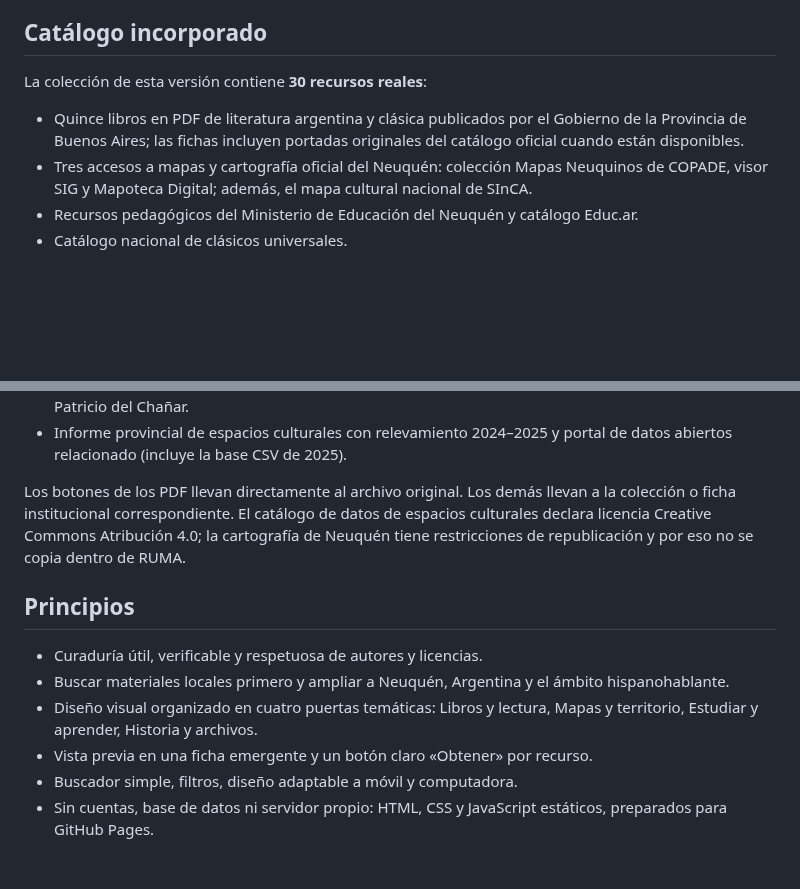
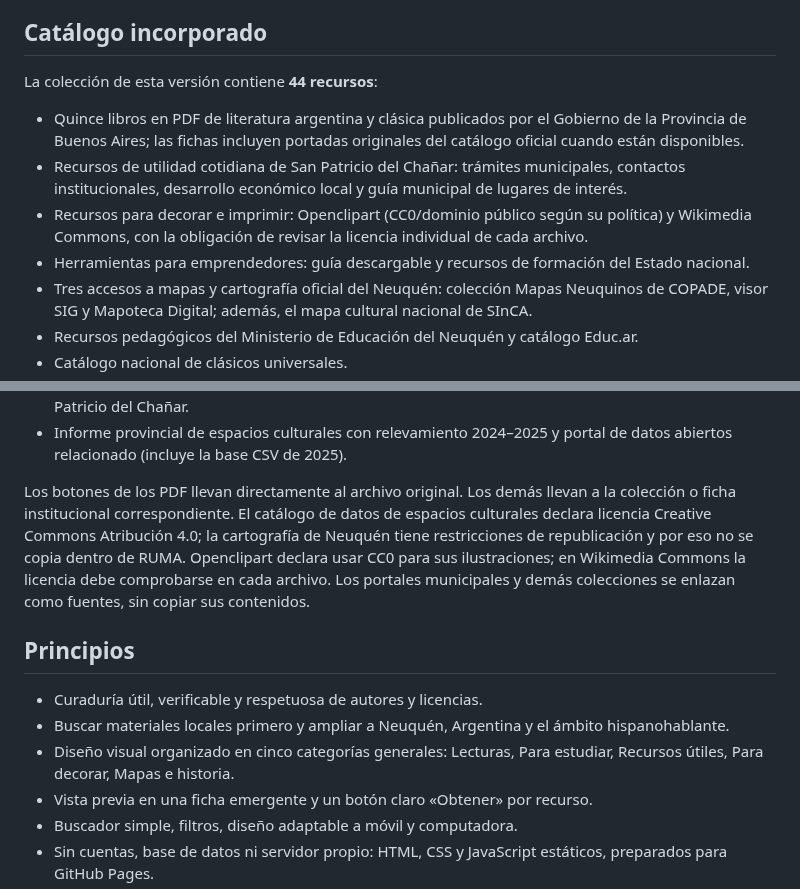
Before and after one commit to eliasmartinezcultural-glitch/ruma, a Markdown page: README.md, 2 parts joined by grey strips. Drawn GitHub-style; blank space fills up the shorter version.

Commit message:
Actualizar documentación a las cinco categorías y 44 recursos

```diff
--- a/README.md
+++ b/README.md
@@ -13,8 +13,11 @@ RUMA busca, selecciona y cataloga materiales que ya existen. Su punto de partida
 
 ## Catálogo incorporado
 
-La colección de esta versión contiene **30 recursos reales**:
+La colección de esta versión contiene **44 recursos**:
 - Quince libros en PDF de literatura argentina y clásica publicados por el Gobierno de la Provincia de Buenos Aires; las fichas incluyen portadas originales del catálogo oficial cuando están disponibles.
+- Recursos de utilidad cotidiana de San Patricio del Chañar: trámites municipales, contactos institucionales, desarrollo económico local y guía municipal de lugares de interés.
+- Recursos para decorar e imprimir: Openclipart (CC0/dominio público según su política) y Wikimedia Commons, con la obligación de revisar la licencia individual de cada archivo.
+- Herramientas para emprendedores: guía descargable y recursos de formación del Estado nacional.
 - Tres accesos a mapas y cartografía oficial del Neuquén: colección Mapas Neuquinos de COPADE, visor SIG y Mapoteca Digital; además, el mapa cultural nacional de SInCA.
 - Recursos pedagógicos del Ministerio de Educación del Neuquén y catálogo Educ.ar.
 - Catálogo nacional de clásicos universales.
@@ -26,13 +29,13 @@ La colección de esta versión contiene **30 recursos reales**:
 - Referencia oficial a la norma que aprueba el Plan Estratégico para el Desarrollo Sustentable de San Patricio del Chañar.
 - Informe provincial de espacios culturales con relevamiento 2024–2025 y portal de datos abiertos relacionado (incluye la base CSV de 2025).
 
-Los botones de los PDF llevan directamente al archivo original. Los demás llevan a la colección o ficha institucional correspondiente. El catálogo de datos de espacios culturales declara licencia Creative Commons Atribución 4.0; la cartografía de Neuquén tiene restricciones de republicación y por eso no se copia dentro de RUMA.
+Los botones de los PDF llevan directamente al archivo original. Los demás llevan a la colección o ficha institucional correspondiente. El catálogo de datos de espacios culturales declara licencia Creative Commons Atribución 4.0; la cartografía de Neuquén tiene restricciones de republicación y por eso no se copia dentro de RUMA. Openclipart declara usar CC0 para sus ilustraciones; en Wikimedia Commons la licencia debe comprobarse en cada archivo. Los portales municipales y demás colecciones se enlazan como fuentes, sin copiar sus contenidos.
 
 ## Principios
 
 - Curaduría útil, verificable y respetuosa de autores y licencias.
 - Buscar materiales locales primero y ampliar a Neuquén, Argentina y el ámbito hispanohablante.
-- Diseño visual organizado en cuatro puertas temáticas: Libros y lectura, Mapas y territorio, Estudiar y aprender, Historia y archivos.
+- Diseño visual organizado en cinco categorías generales: Lecturas, Para estudiar, Recursos útiles, Para decorar, Mapas e historia.
 - Vista previa en una ficha emergente y un botón claro «Obtener» por recurso.
 - Buscador simple, filtros, diseño adaptable a móvil y computadora.
 - Sin cuentas, base de datos ni servidor propio: HTML, CSS y JavaScript estáticos, preparados para GitHub Pages.
```
